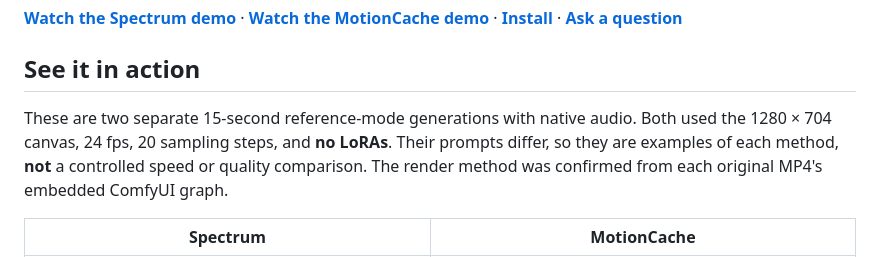
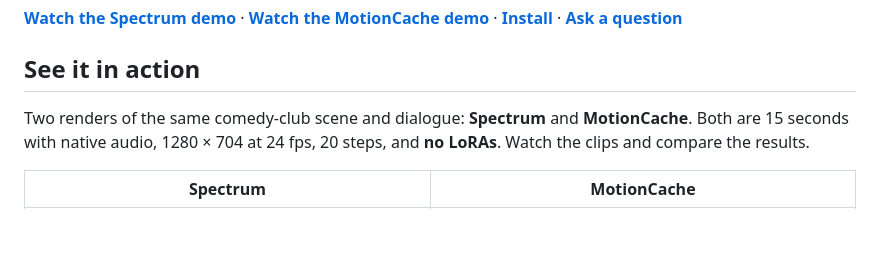
Before and after one commit to princetrunks/minimax-h3-higgsfield, a Markdown page: README.md, the part around the change. Rendered like a GitHub page; blank space fills up the shorter version.

Commit message:
Keep demo description concise

```diff
--- a/README.md
+++ b/README.md
@@ -8,7 +8,7 @@ An independent, creator-friendly interface for **MiniMax H3 video with native au
 
 ## See it in action
 
-These are two separate 15-second reference-mode generations with native audio. Both used the 1280 × 704 canvas, 24 fps, 20 sampling steps, and **no LoRAs**. Their prompts differ, so they are examples of each method, **not** a controlled speed or quality comparison. The render method was confirmed from each original MP4's embedded ComfyUI graph.
+Two renders of the same comedy-club scene and dialogue: **Spectrum** and **MotionCache**. Both are 15 seconds with native audio, 1280 × 704 at 24 fps, 20 steps, and **no LoRAs**. Watch the clips and compare the results.
 
 | Spectrum | MotionCache |
 | --- | --- |
```
